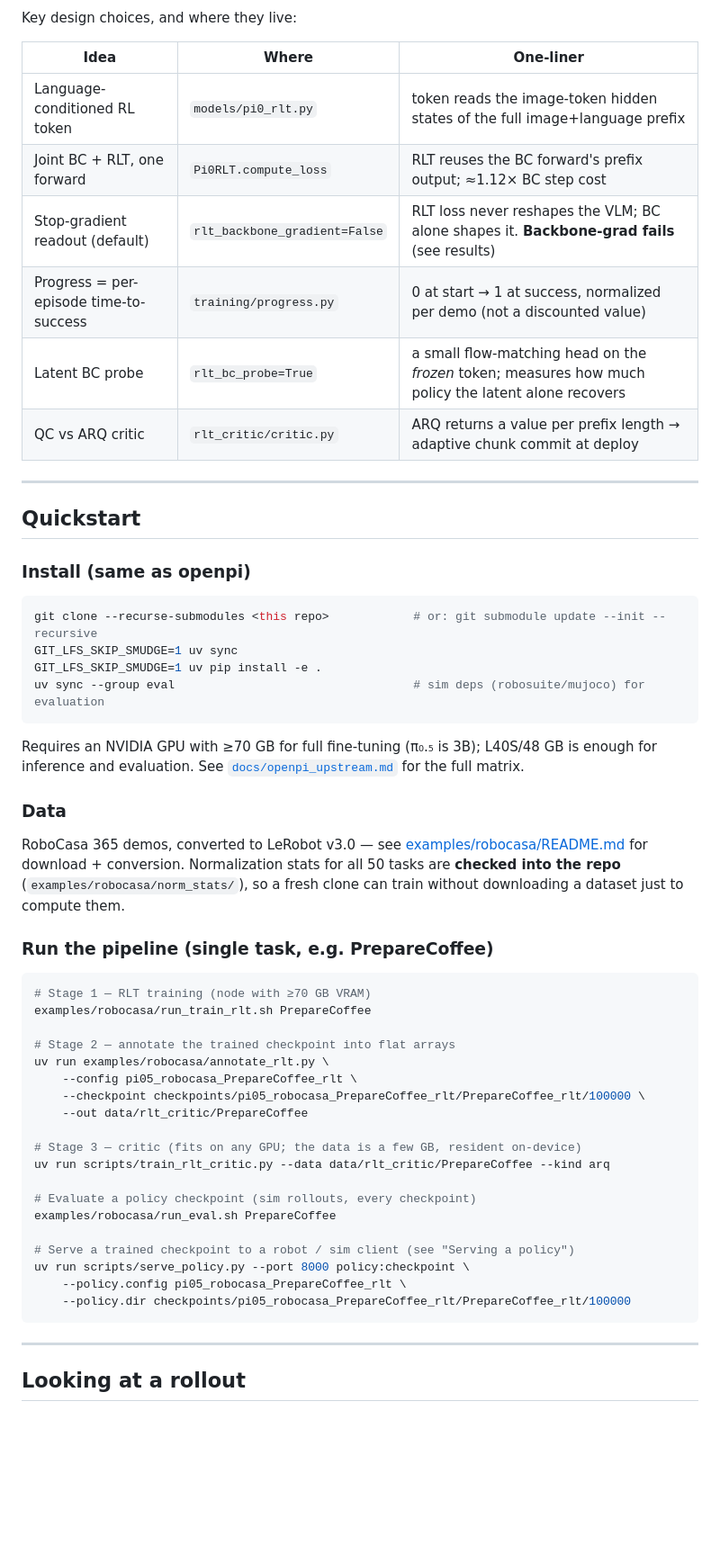
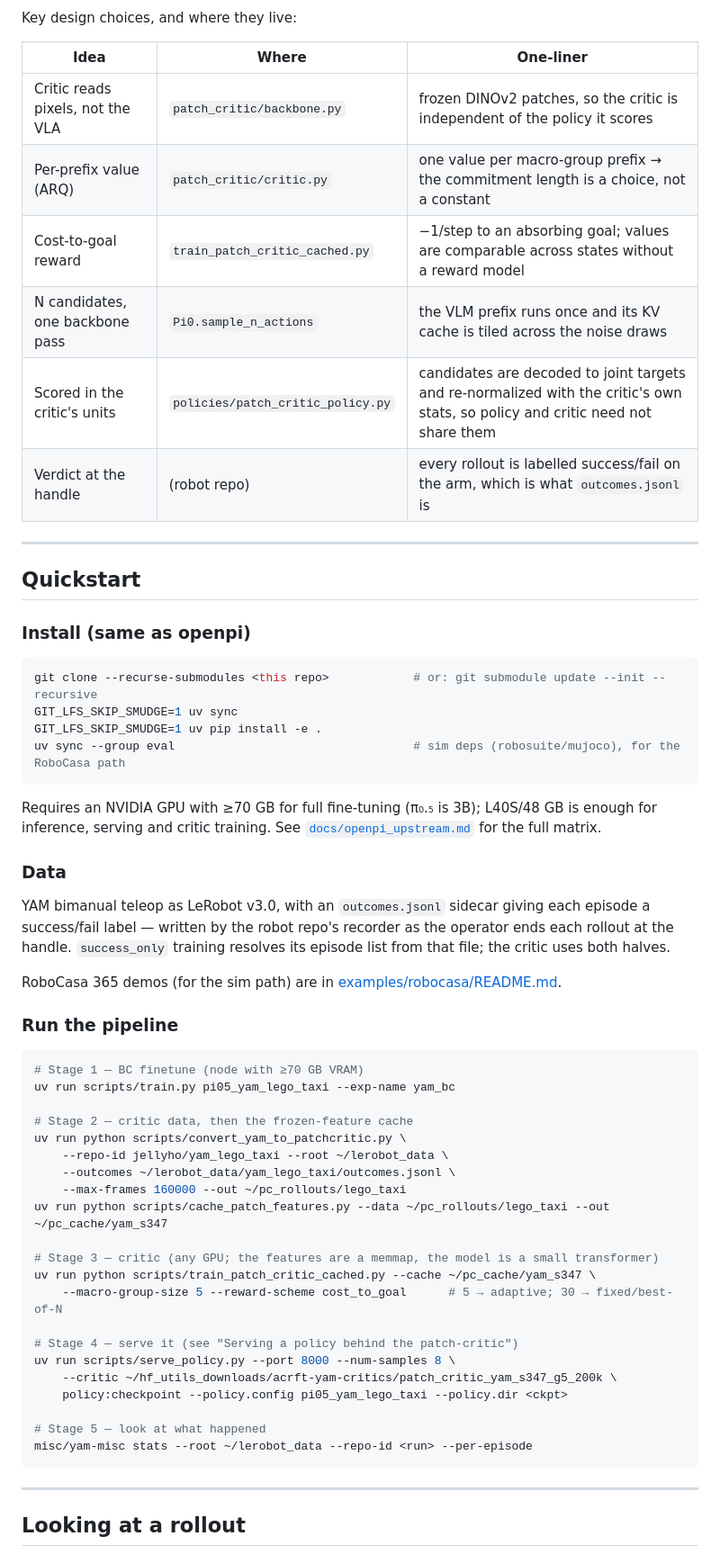
Before and after one commit to jellyho/ACRFT, a Markdown page: README.md, the part around one of its changes. Shown at 90% size. Rendered like a GitHub page; blank space fills up the shorter version.

````diff
--- a/README.md
+++ b/README.md
@@ -51,12 +64,12 @@ Key design choices, and where they live:
 
 | Idea | Where | One-liner |
 |---|---|---|
-| Language-conditioned RL token | `models/pi0_rlt.py` | token reads the image-token hidden states of the full image+language prefix |
-| Joint BC + RLT, one forward | `Pi0RLT.compute_loss` | RLT reuses the BC forward's prefix output; ≈1.12× BC step cost |
-| Stop-gradient readout (default) | `rlt_backbone_gradient=False` | RLT loss never reshapes the VLM; BC alone shapes it. **Backbone-grad fails** (see results) |
-| Progress = per-episode time-to-success | `training/progress.py` | 0 at start → 1 at success, normalized per demo (not a discounted value) |
-| Latent BC probe | `rlt_bc_probe=True` | a small flow-matching head on the *frozen* token; measures how much policy the latent alone recovers |
-| QC vs ARQ critic | `rlt_critic/critic.py` | ARQ returns a value per prefix length → adaptive chunk commit at deploy |
+| Critic reads pixels, not the VLA | `patch_critic/backbone.py` | frozen DINOv2 patches, so the critic is independent of the policy it scores |
+| Per-prefix value (ARQ) | `patch_critic/critic.py` | one value per macro-group prefix → the commitment length is a choice, not a constant |
+| Cost-to-goal reward | `train_patch_critic_cached.py` | −1/step to an absorbing goal; values are comparable across states without a reward model |
+| N candidates, one backbone pass | `Pi0.sample_n_actions` | the VLM prefix runs once and its KV cache is tiled across the noise draws |
+| Scored in the critic's units | `policies/patch_critic_policy.py` | candidates are decoded to joint targets and re-normalized with the critic's own stats, so policy and critic need not share them |
+| Verdict at the handle | (robot repo) | every rollout is labelled success/fail on the arm, which is what `outcomes.jsonl` is |
 
 ---
 
@@ -68,42 +81,47 @@ Key design choices, and where they live:
 git clone --recurse-submodules <this repo>            # or: git submodule update --init --recursive
 GIT_LFS_SKIP_SMUDGE=1 uv sync
 GIT_LFS_SKIP_SMUDGE=1 uv pip install -e .
-uv sync --group eval                                  # sim deps (robosuite/mujoco) for evaluation
+uv sync --group eval                                  # sim deps (robosuite/mujoco), for the RoboCasa path
 ```
 
 Requires an NVIDIA GPU with ≥70 GB for full fine-tuning (π₀.₅ is 3B); L40S/48 GB is enough for
-inference and evaluation. See [`docs/openpi_upstream.md`](docs/openpi_upstream.md#requirements) for the
-full matrix.
+inference, serving and critic training. See
+[`docs/openpi_upstream.md`](docs/openpi_upstream.md#requirements) for the full matrix.
 
 ### Data
 
-RoboCasa 365 demos, converted to LeRobot v3.0 — see [examples/robocasa/README.md](examples/robocasa/README.md)
-for download + conversion. Normalization stats for all 50 tasks are **checked into the repo**
-(`examples/robocasa/norm_stats/`), so a fresh clone can train without downloading a dataset just to
-compute them.
+YAM bimanual teleop as LeRobot v3.0, with an `outcomes.jsonl` sidecar giving each episode a
+success/fail label — written by the robot repo's recorder as the operator ends each rollout at the
+handle. `success_only` training resolves its episode list from that file; the critic uses both
+halves.
 
-### Run the pipeline (single task, e.g. PrepareCoffee)
+RoboCasa 365 demos (for the sim path) are in
+[examples/robocasa/README.md](examples/robocasa/README.md).
+
+### Run the pipeline
 
 ```bash
-# Stage 1 — RLT training (node with ≥70 GB VRAM)
-examples/robocasa/run_train_rlt.sh PrepareCoffee
+# Stage 1 — BC finetune (node with ≥70 GB VRAM)
+uv run scripts/train.py pi05_yam_lego_taxi --exp-name yam_bc
 
-# Stage 2 — annotate the trained checkpoint into flat arrays
-uv run examples/robocasa/annotate_rlt.py \
-    --config pi05_robocasa_PrepareCoffee_rlt \
-    --checkpoint checkpoints/pi05_robocasa_PrepareCoffee_rlt/PrepareCoffee_rlt/100000 \
-    --out data/rlt_critic/PrepareCoffee
+# Stage 2 — critic data, then the frozen-feature cache
+uv run python scripts/convert_yam_to_patchcritic.py \
+    --repo-id jellyho/yam_lego_taxi --root ~/lerobot_data \
+    --outcomes ~/lerobot_data/yam_lego_taxi/outcomes.jsonl \
+    --max-frames 160000 --out ~/pc_rollouts/lego_taxi
+uv run python scripts/cache_patch_features.py --data ~/pc_rollouts/lego_taxi --out ~/pc_cache/yam_s347
 
-# Stage 3 — critic (fits on any GPU; the data is a few GB, resident on-device)
-uv run scripts/train_rlt_critic.py --data data/rlt_critic/PrepareCoffee --kind arq
+# Stage 3 — critic (any GPU; the features are a memmap, the model is a small transformer)
+uv run python scripts/train_patch_critic_cached.py --cache ~/pc_cache/yam_s347 \
+    --macro-group-size 5 --reward-scheme cost_to_goal      # 5 → adaptive; 30 → fixed/best-of-N
 
-# Evaluate a policy checkpoint (sim rollouts, every checkpoint)
-examples/robocasa/run_eval.sh PrepareCoffee
+# Stage 4 — serve it (see "Serving a policy behind the patch-critic")
+uv run scripts/serve_policy.py --port 8000 --num-samples 8 \
+    --critic ~/hf_utils_downloads/acrft-yam-critics/patch_critic_yam_s347_g5_200k \
+    policy:checkpoint --policy.config pi05_yam_lego_taxi --policy.dir <ckpt>
 
-# Serve a trained checkpoint to a robot / sim client (see "Serving a policy")
-uv run scripts/serve_policy.py --port 8000 policy:checkpoint \
-    --policy.config pi05_robocasa_PrepareCoffee_rlt \
-    --policy.dir checkpoints/pi05_robocasa_PrepareCoffee_rlt/PrepareCoffee_rlt/100000
+# Stage 5 — look at what happened
+misc/yam-misc stats --root ~/lerobot_data --repo-id <run> --per-episode
 ```
 
 ---
````
Also changed, not shown: other parts of README.md (+130 -62 lines).
